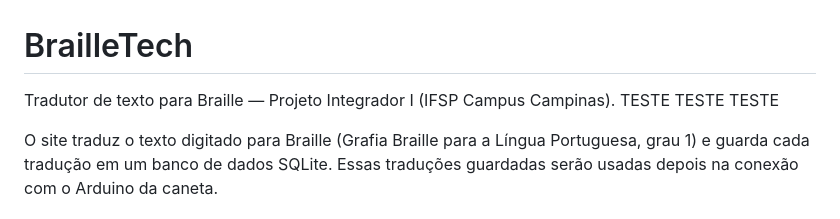
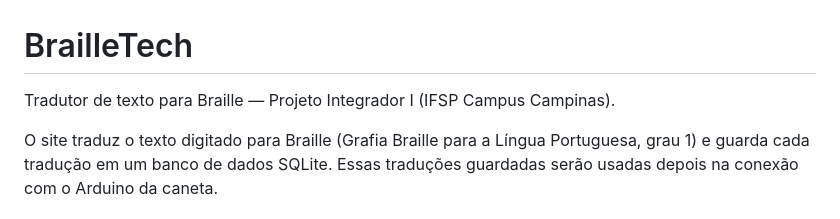
Before and after one commit to matheuslemosk/BrailleTech, a Markdown page: README.md, the part around the change. GitHub-like rendering.

Commit message:
Finaliza alterações do projeto

```diff
--- a/README.md
+++ b/README.md
@@ -1,6 +1,6 @@
 # BrailleTech
 
-Tradutor de texto para Braille — Projeto Integrador I (IFSP Campus Campinas). TESTE TESTE TESTE
+Tradutor de texto para Braille — Projeto Integrador I (IFSP Campus Campinas).
 
 O site traduz o texto digitado para Braille (Grafia Braille para a Língua Portuguesa, grau 1)
 e guarda cada tradução em um banco de dados SQLite. Essas traduções guardadas serão usadas
```
